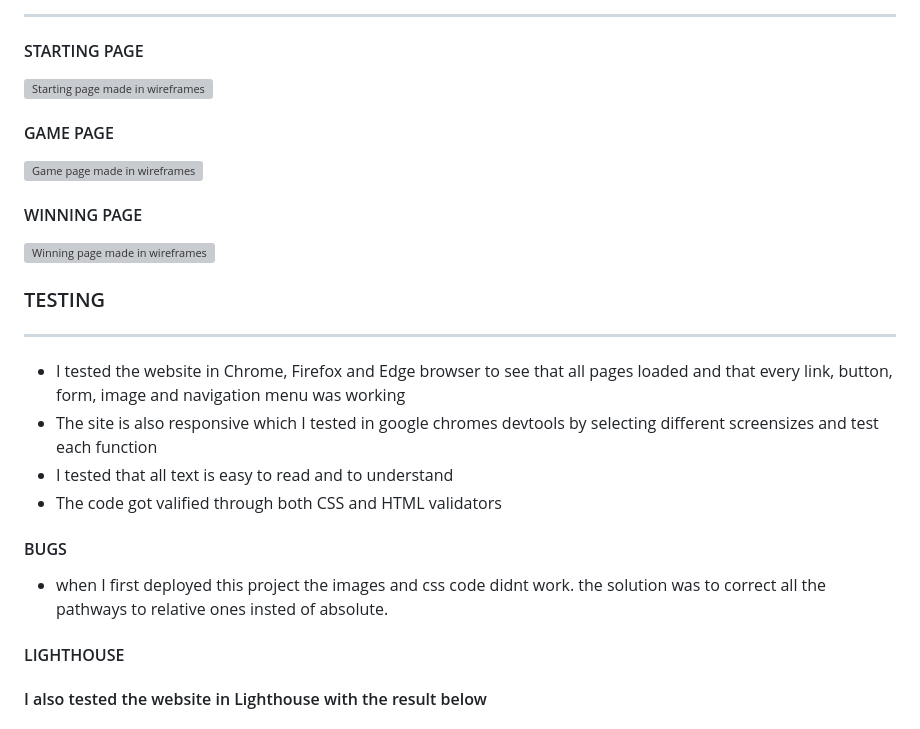
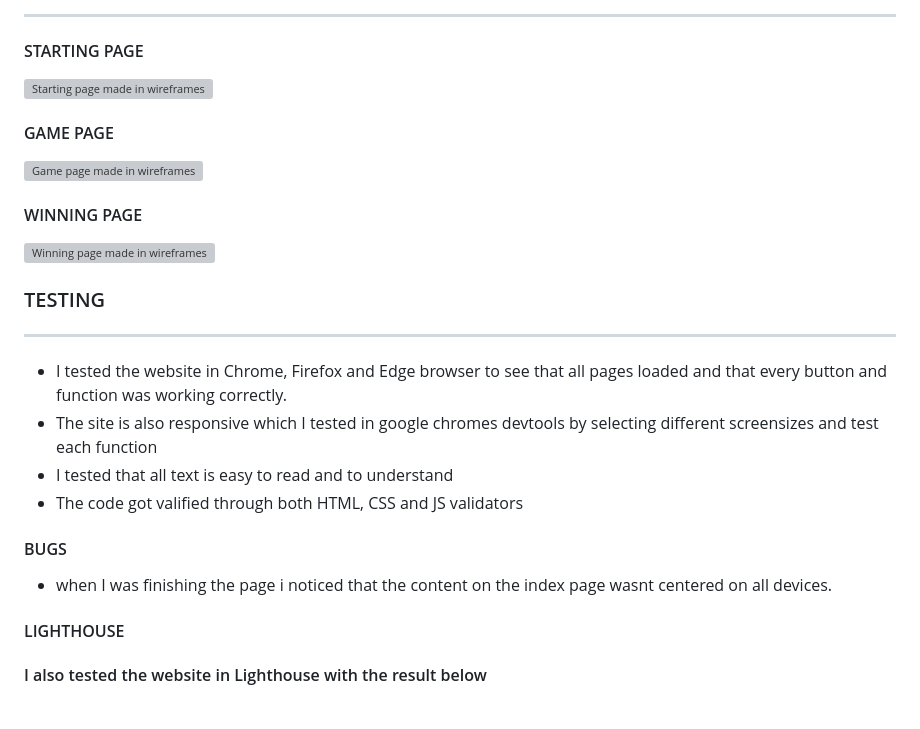
Before and after one commit to Kimskogfelter/Super-mario, a Markdown page: README.md, the part around one of its changes. Drawn GitHub-style; grey boxes are pictures that could not be loaded.

```diff
--- a/README.md
+++ b/README.md
@@ -148,14 +148,14 @@
 
 ---
 
-- I tested the website in Chrome, Firefox and Edge browser to see that all pages loaded and that every link, button, form, image and navigation menu was working
+- I tested the website in Chrome, Firefox and Edge browser to see that all pages loaded and that every button and function was working correctly.
 - The site is also responsive which I tested in google chromes devtools by selecting different screensizes and test each function
 - I tested that all text is easy to read and to understand
-- The code got valified through both CSS and HTML validators
+- The code got valified through both HTML, CSS and JS validators
 
 #### BUGS
 
-- when I first deployed this project the images and css code didnt work. the solution was to correct all the pathways to relative ones insted of absolute.
+- when I was finishing the page i noticed that the content on the index page wasnt centered on all devices.
 
 #### LIGHTHOUSE
 
```
Also changed, not shown: other parts of README.md (+3 -3 lines).
